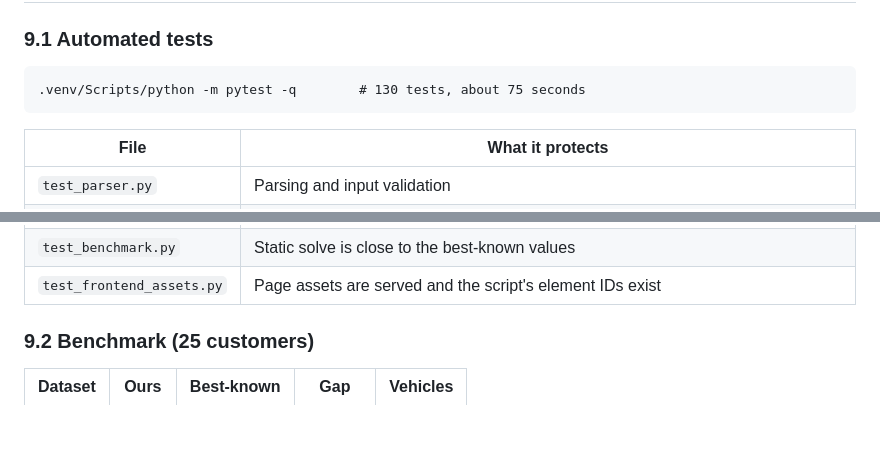
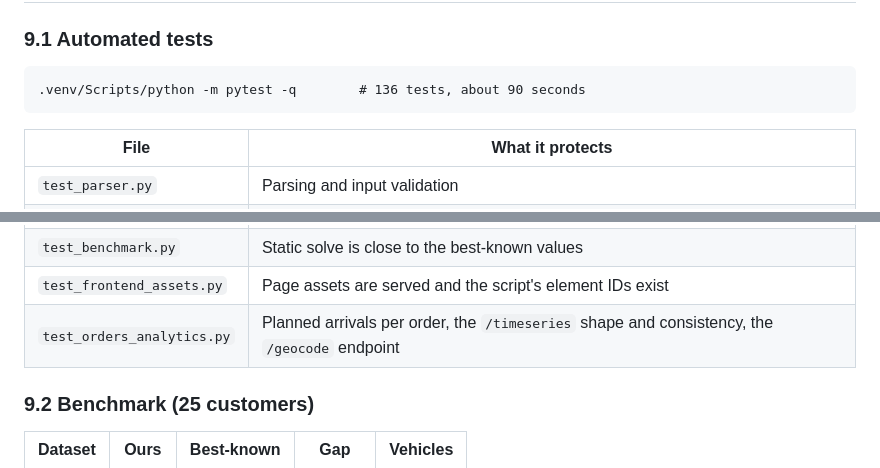
Before and after one commit to RAGU-NAN-DHAN/GreenMile, a Markdown page: docs/PROJECT_GUIDE.md, 2 parts joined by grey strips. GitHub-like rendering; blank space fills up the shorter version.

````diff
--- a/docs/PROJECT_GUIDE.md
+++ b/docs/PROJECT_GUIDE.md
@@ -347,7 +378,7 @@ truck or view, and `clean=1` hides everything but the map (used for screenshots)
 
 ### 9.1 Automated tests
 ```
-.venv/Scripts/python -m pytest -q        # 130 tests, about 75 seconds
+.venv/Scripts/python -m pytest -q        # 136 tests, about 90 seconds
 ```
 | File | What it protects |
 |---|---|
@@ -362,6 +393,7 @@ truck or view, and `clean=1` hides everything but the map (used for screenshots)
 | `test_metric.py` | Road distances, calibration, snapping, depot anchor, speed (with a fake routing table, so no internet) |
 | `test_benchmark.py` | Static solve is close to the best-known values |
 | `test_frontend_assets.py` | Page assets are served and the script's element IDs exist |
+| `test_orders_analytics.py` | Planned arrivals per order, the `/timeseries` shape and consistency, the `/geocode` endpoint |
 
 ### 9.2 Benchmark (25 customers)
 | Dataset | Ours | Best-known | Gap | Vehicles |
````
Also changed, not shown: other parts of docs/PROJECT_GUIDE.md (+36 -1 lines), README.md (+3 -1 lines).
